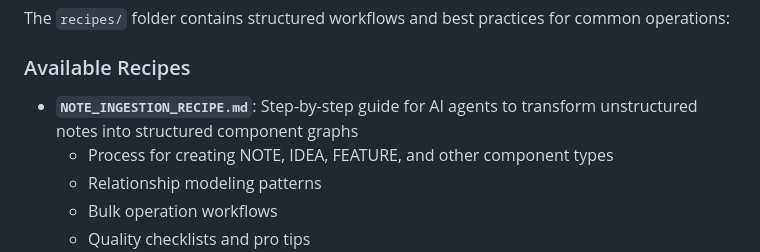
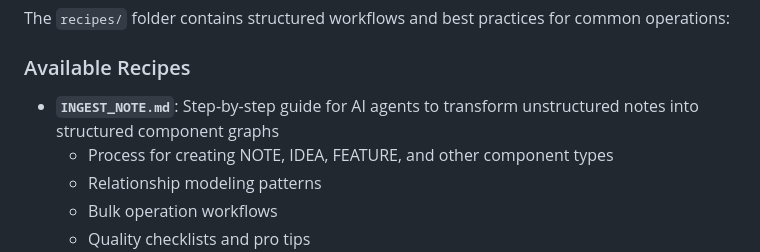
Before and after one commit to domjancik/codebase-graph-mcp, a Markdown page: README.md, the part around the change. GitHub-like rendering.

```diff
--- a/README.md
+++ b/README.md
@@ -602,7 +602,7 @@ Server logs are written to stderr and include:
 The `recipes/` folder contains structured workflows and best practices for common operations:
 
 ### Available Recipes
-- **`NOTE_INGESTION_RECIPE.md`**: Step-by-step guide for AI agents to transform unstructured notes into structured component graphs
+- **`INGEST_NOTE.md`**: Step-by-step guide for AI agents to transform unstructured notes into structured component graphs
   - Process for creating NOTE, IDEA, FEATURE, and other component types
   - Relationship modeling patterns
   - Bulk operation workflows
```
Also changed, not shown: recipes/INGEST_NOTE.md (added, +139 -0 lines).
